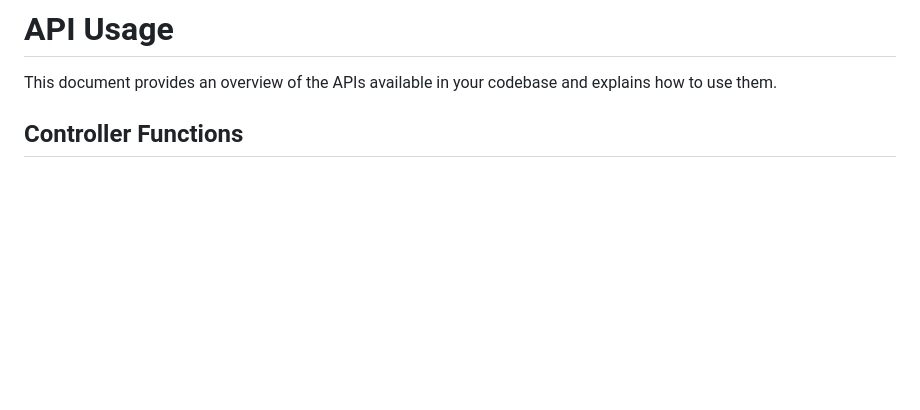
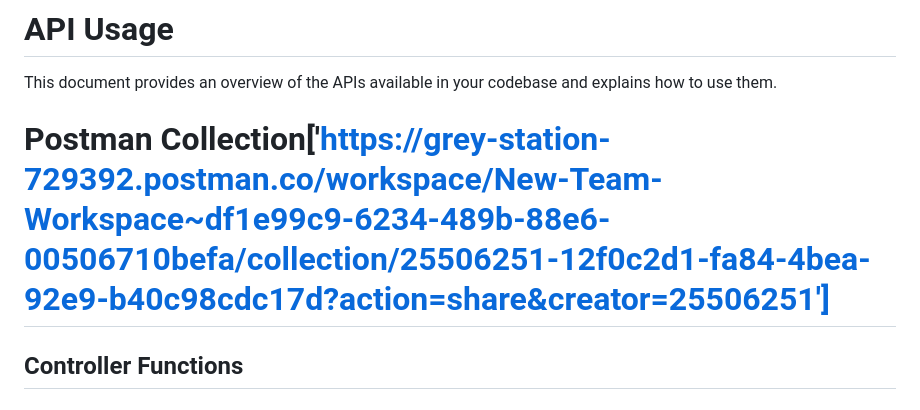
Before and after one commit to Vicky-Code-Garage/Eveez-backend, a Markdown page: readme.md, the part around the change. Rendered like a GitHub page; blank space fills up the shorter version.

Commit message:
postman collection added to readme

```diff
--- a/readme.md
+++ b/readme.md
@@ -1,6 +1,8 @@
 # API Usage
 
 This document provides an overview of the APIs available in your codebase and explains how to use them.
+
+# Postman Collection['https://grey-station-729392.postman.co/workspace/New-Team-Workspace~df1e99c9-6234-489b-88e6-00506710befa/collection/25506251-12f0c2d1-fa84-4bea-92e9-b40c98cdc17d?action=share&creator=25506251']
 
 ## Controller Functions
 
```
